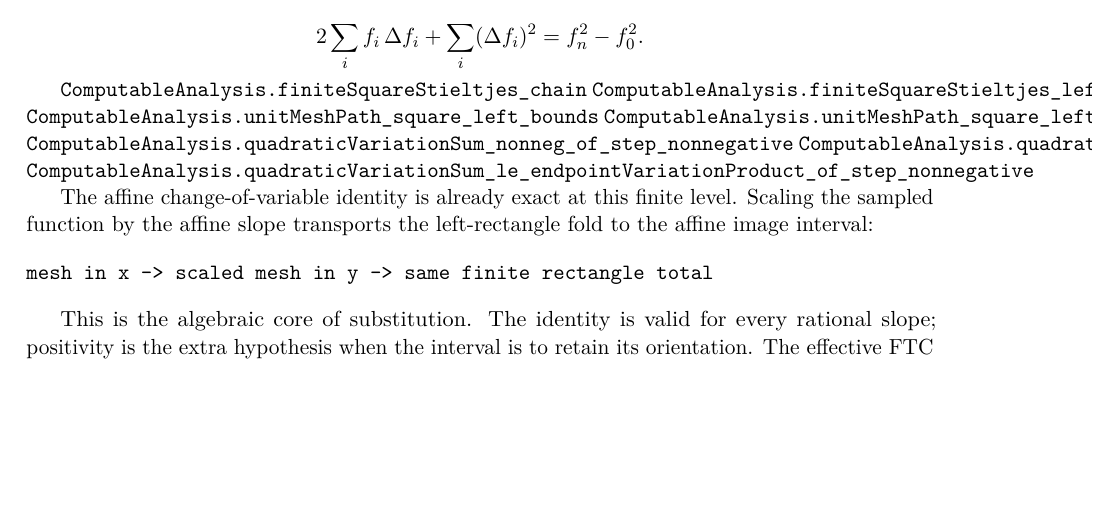
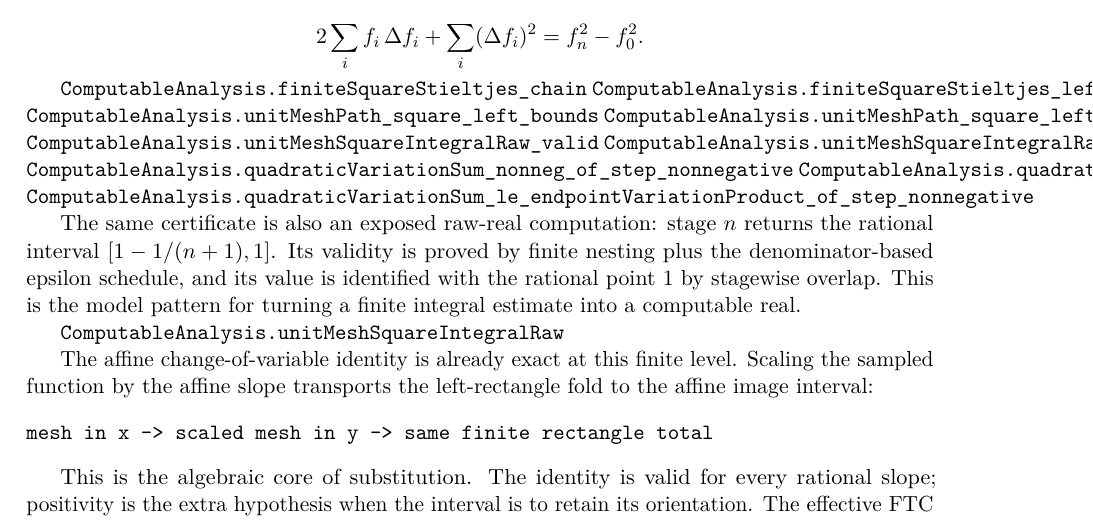
Before and after one commit to liuyao12/computable-analysis, a LaTeX thesis (blueprint/src/web.tex, which reads blueprint/src/03-integrals.tex): part of page 48 of 77, cut so that both start at the same text, the shorter picture padded with empty space. Compiled offline with pdfLaTeX.

Commit message:
Expose finite square integral as raw real

```diff
--- a/blueprint/src/03-integrals.tex
+++ b/blueprint/src/03-integrals.tex
@@ -1043,9 +1043,21 @@ plus the explicitly recorded quadratic variation:
 \lean{ComputableAnalysis.finiteSquareStieltjes_left_bounds}
 \lean{ComputableAnalysis.unitMeshPath_square_left_bounds}
 \lean{ComputableAnalysis.unitMeshPath_square_left_sum_exact}
+\lean{ComputableAnalysis.unitMeshSquareIntegralRaw_valid}
+\lean{ComputableAnalysis.unitMeshSquareIntegralRaw_equiv_one}
 \lean{ComputableAnalysis.quadraticVariationSum_nonneg_of_step_nonnegative}
 \lean{ComputableAnalysis.quadraticVariationSum_le_stepBound_mul_endpointDifference}
 \lean{ComputableAnalysis.quadraticVariationSum_le_endpointVariationProduct_of_step_nonnegative}
+\leanok
+
+The same certificate is also an exposed raw-real computation: stage $n$
+returns the rational interval $[1-1/(n+1),1]$.  Its validity is proved by
+finite nesting plus the denominator-based epsilon schedule, and its value is
+identified with the rational point $1$ by stagewise overlap.  This is the
+model pattern for turning a finite integral estimate into a computable real.
+
+\lean{ComputableAnalysis.unitMeshSquareIntegralRaw}
+
 \leanok
 
 The affine change-of-variable identity is already exact at this finite level.
```
Also changed, not shown: 1 other file.
